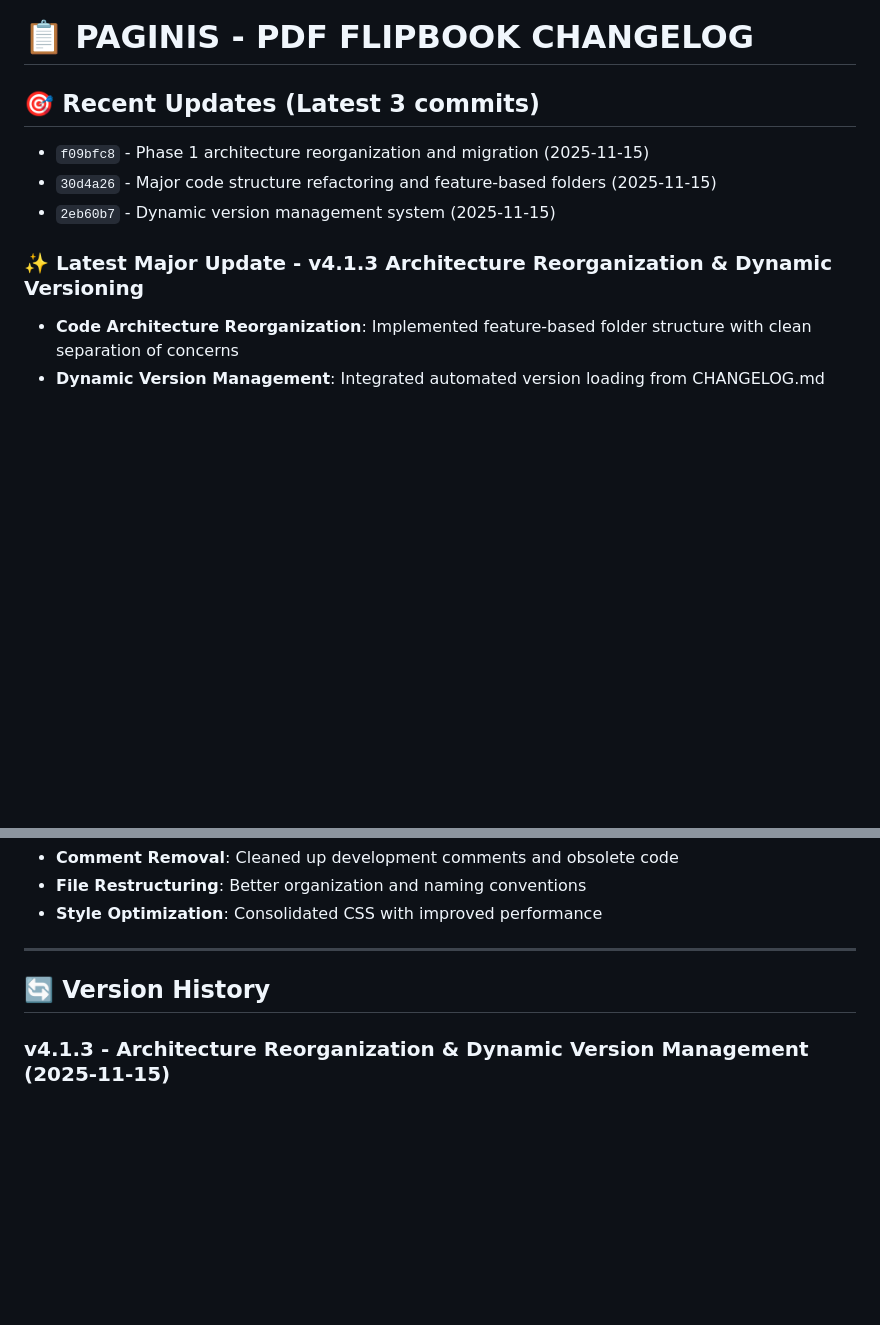
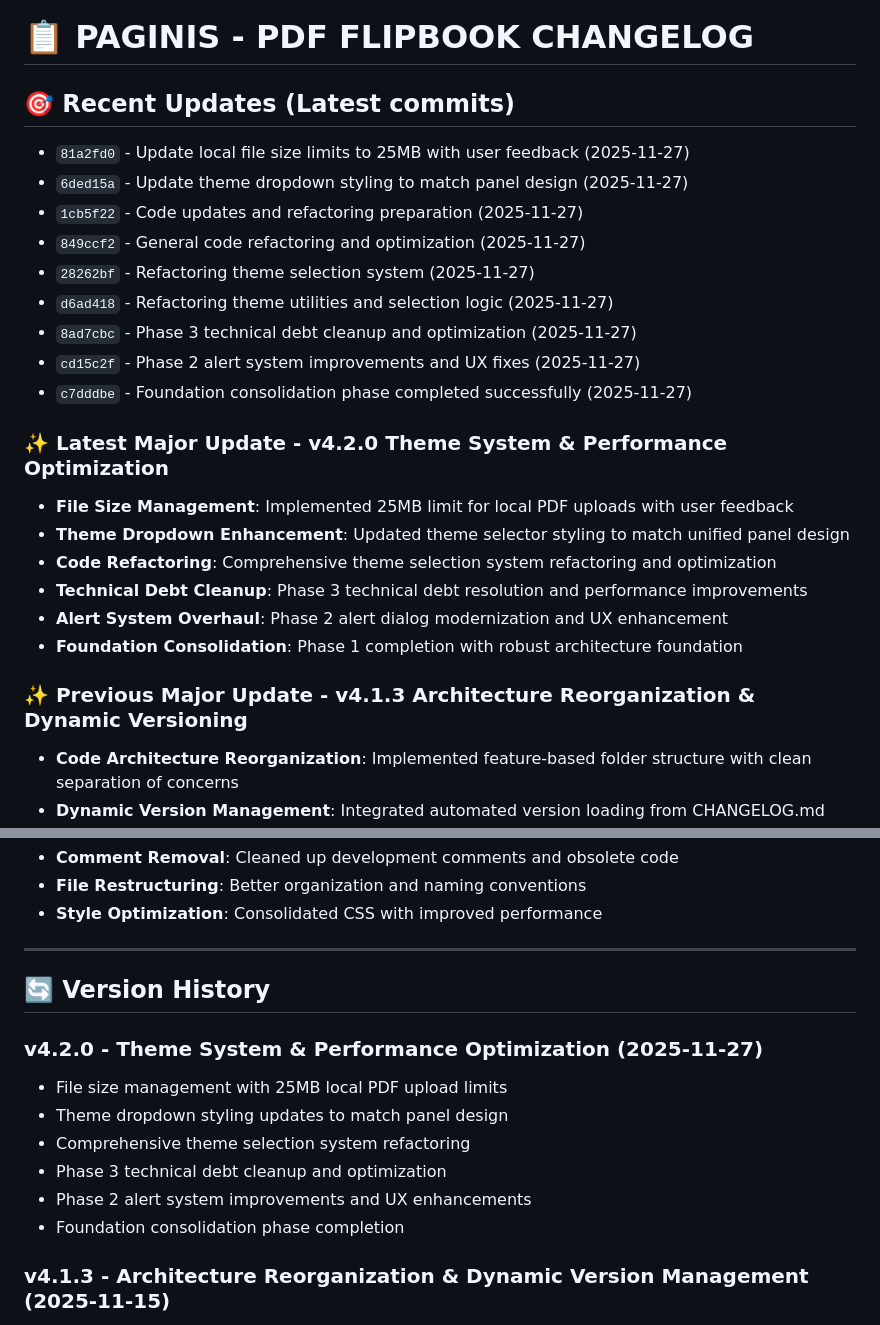
Before and after one commit to ibra-kdbra/Paginis, a Markdown page: CHANGELOG.md, 2 parts joined by grey strips. GitHub-like rendering; blank space fills up the shorter version.

Commit message:
update work

```diff
--- a/CHANGELOG.md
+++ b/CHANGELOG.md
@@ -1,12 +1,26 @@
 # 📋 PAGINIS - PDF FLIPBOOK CHANGELOG
 
 
-## 🎯 Recent Updates (Latest 3 commits)
-- `f09bfc8` - Phase 1 architecture reorganization and migration (2025-11-15)
-- `30d4a26` - Major code structure refactoring and feature-based folders (2025-11-15)
-- `2eb60b7` - Dynamic version management system (2025-11-15)
+## 🎯 Recent Updates (Latest commits)
+- `81a2fd0` - Update local file size limits to 25MB with user feedback (2025-11-27)
+- `6ded15a` - Update theme dropdown styling to match panel design (2025-11-27)
+- `1cb5f22` - Code updates and refactoring preparation (2025-11-27)
+- `849ccf2` - General code refactoring and optimization (2025-11-27)
+- `28262bf` - Refactoring theme selection system (2025-11-27)
+- `d6ad418` - Refactoring theme utilities and selection logic (2025-11-27)
+- `8ad7cbc` - Phase 3 technical debt cleanup and optimization (2025-11-27)
+- `cd15c2f` - Phase 2 alert system improvements and UX fixes (2025-11-27)
+- `c7dddbe` - Foundation consolidation phase completed successfully (2025-11-27)
 
-### ✨ Latest Major Update - v4.1.3 Architecture Reorganization & Dynamic Versioning
+### ✨ Latest Major Update - v4.2.0 Theme System & Performance Optimization
+- **File Size Management**: Implemented 25MB limit for local PDF uploads with user feedback
+- **Theme Dropdown Enhancement**: Updated theme selector styling to match unified panel design
+- **Code Refactoring**: Comprehensive theme selection system refactoring and optimization
+- **Technical Debt Cleanup**: Phase 3 technical debt resolution and performance improvements
+- **Alert System Overhaul**: Phase 2 alert dialog modernization and UX enhancement
+- **Foundation Consolidation**: Phase 1 completion with robust architecture foundation
+
+### ✨ Previous Major Update - v4.1.3 Architecture Reorganization & Dynamic Versioning
 - **Code Architecture Reorganization**: Implemented feature-based folder structure with clean separation of concerns
 - **Dynamic Version Management**: Integrated automated version loading from CHANGELOG.md across all pages
 - **Script Optimization**: Consolidated and organized JavaScript modules for better maintainability
@@ -87,6 +101,14 @@
 
 ## 🔄 Version History
 
+### v4.2.0 - Theme System & Performance Optimization (2025-11-27)
+- File size management with 25MB local PDF upload limits
+- Theme dropdown styling updates to match panel design
+- Comprehensive theme selection system refactoring
+- Phase 3 technical debt cleanup and optimization
+- Phase 2 alert system improvements and UX enhancements
+- Foundation consolidation phase completion
+
 ### v4.1.3 - Architecture Reorganization & Dynamic Version Management (2025-11-15)
 - Code structure reorganization into feature-based folders
 - Dynamic version loading from CHANGELOG.md
```
